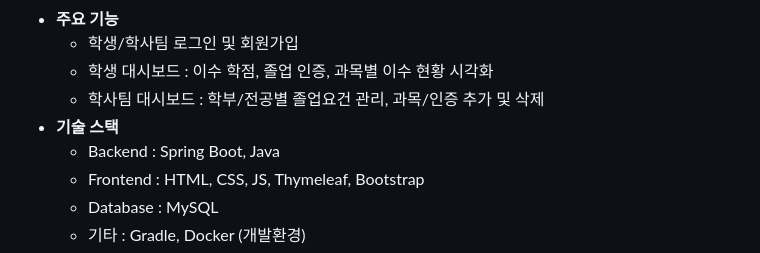
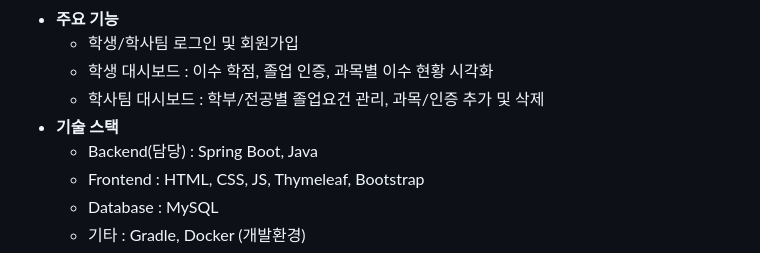
Before and after one commit to Link-State/GraduateCoach, a Markdown page: README.md, the part around the change. GitHub-like rendering.

```diff
--- a/README.md
+++ b/README.md
@@ -12,7 +12,7 @@
   - 학생 대시보드 : 이수 학점, 졸업 인증, 과목별 이수 현황 시각화
   - 학사팀 대시보드 : 학부/전공별 졸업요건 관리, 과목/인증 추가 및 삭제
 - **기술 스택**
-  - Backend : Spring Boot, Java
+  - Backend(담당) : Spring Boot, Java
   - Frontend : HTML, CSS, JS, Thymeleaf, Bootstrap
   - Database : MySQL
   - 기타 : Gradle, Docker (개발환경)
```
